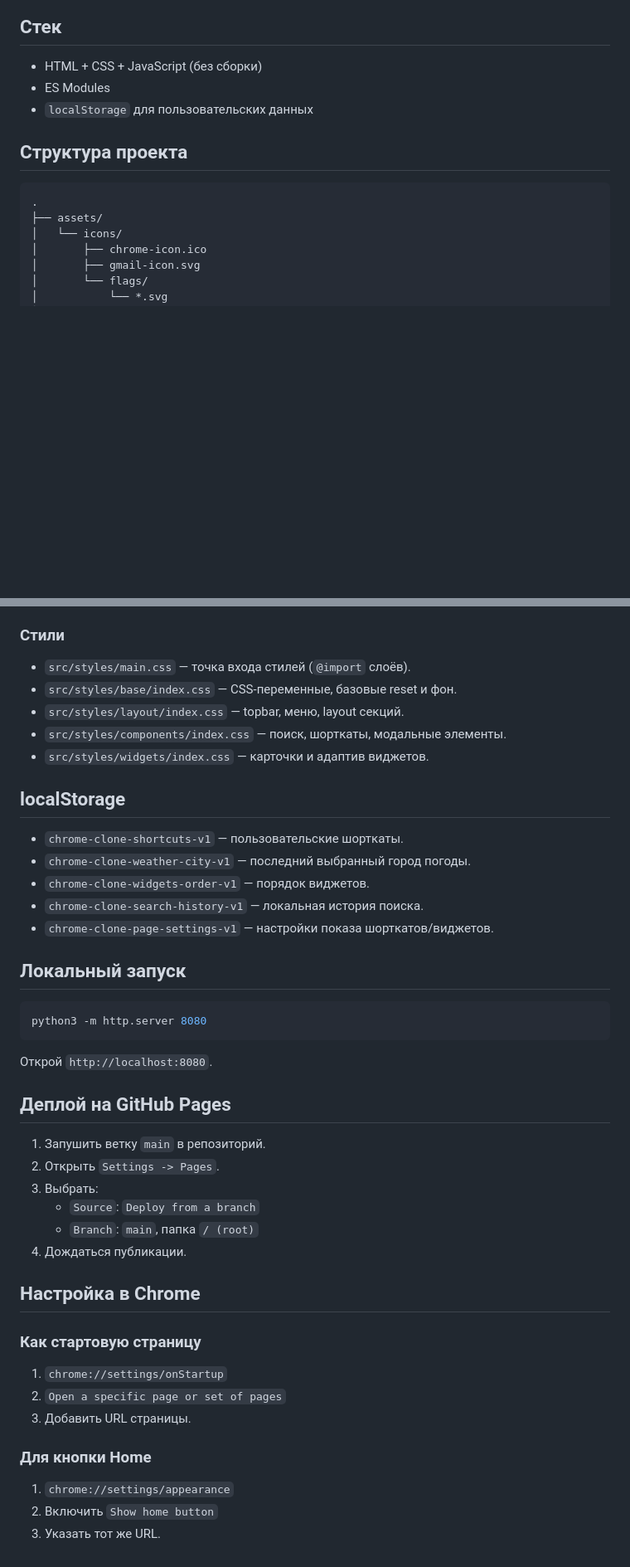
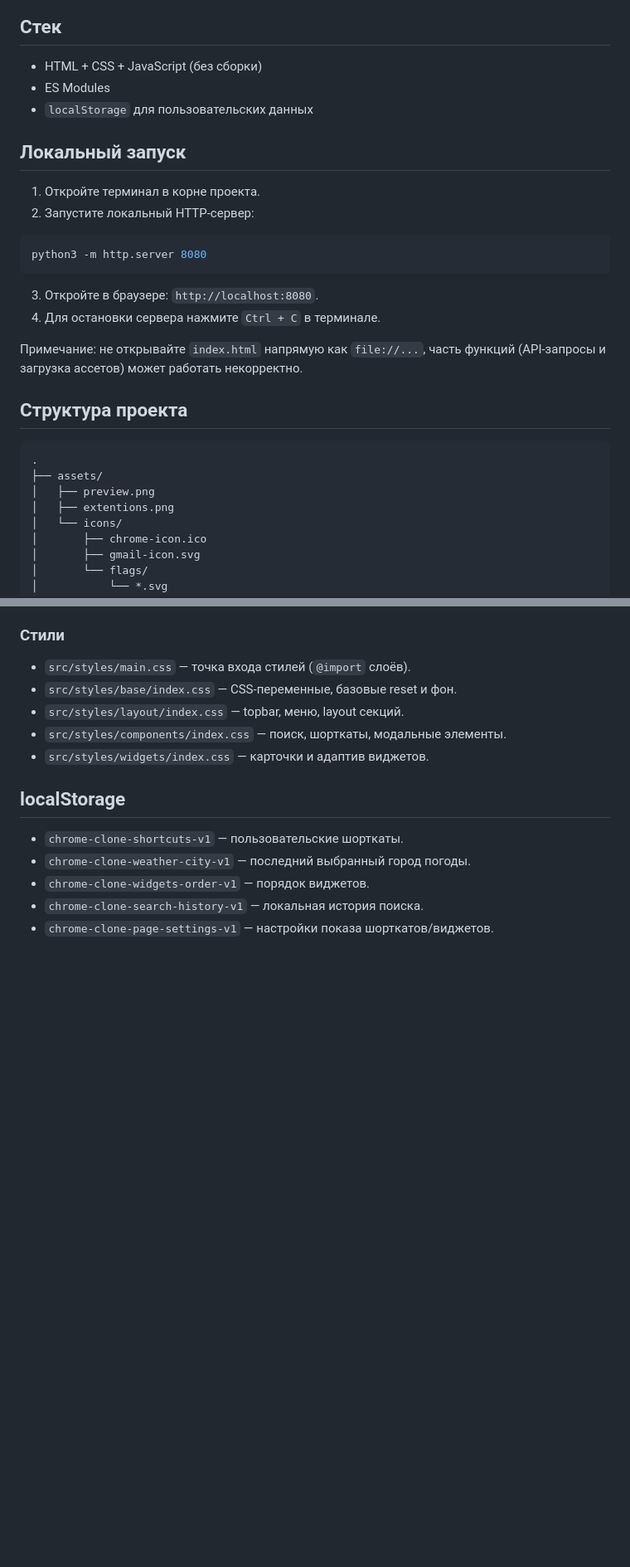
Before and after one commit to GoldExtremal/homepage, a Markdown page: README.md, 2 parts joined by grey strips. Shown: that part at 83% size. Rendered like a GitHub page; blank space fills up the shorter version.

````diff
--- a/README.md
+++ b/README.md
@@ -8,11 +19,27 @@
 - ES Modules
 - `localStorage` для пользовательских данных
 
+## Локальный запуск
+
+1. Откройте терминал в корне проекта.
+2. Запустите локальный HTTP-сервер:
+
+```bash
+python3 -m http.server 8080
+```
+
+3. Откройте в браузере: `http://localhost:8080`.
+4. Для остановки сервера нажмите `Ctrl + C` в терминале.
+
+Примечание: не открывайте `index.html` напрямую как `file://...`, часть функций (API-запросы и загрузка ассетов) может работать некорректно.
+
 ## Структура проекта
 
 ```text
 .
 ├── assets/
+│   ├── preview.png
+│   ├── extentions.png
 │   └── icons/
 │       ├── chrome-icon.ico
 │       ├── gmail-icon.svg
@@ -88,34 +115,3 @@
 - `chrome-clone-widgets-order-v1` — порядок виджетов.
 - `chrome-clone-search-history-v1` — локальная история поиска.
 - `chrome-clone-page-settings-v1` — настройки показа шорткатов/виджетов.
-
-## Локальный запуск
-
-```bash
-python3 -m http.server 8080
-```
-
-Открой `http://localhost:8080`.
-
-## Деплой на GitHub Pages
-
-1. Запушить ветку `main` в репозиторий.
-2. Открыть `Settings -> Pages`.
-3. Выбрать:
-   - `Source`: `Deploy from a branch`
-   - `Branch`: `main`, папка `/ (root)`
-4. Дождаться публикации.
-
-## Настройка в Chrome
-
-### Как стартовую страницу
-
-1. `chrome://settings/onStartup`
-2. `Open a specific page or set of pages`
-3. Добавить URL страницы.
-
-### Для кнопки Home
-
-1. `chrome://settings/appearance`
-2. Включить `Show home button`
-3. Указать тот же URL.
````
Also changed, not shown: other parts of README.md (+12 -1 lines), assets/extentions.png (added), assets/preview.png (added).
